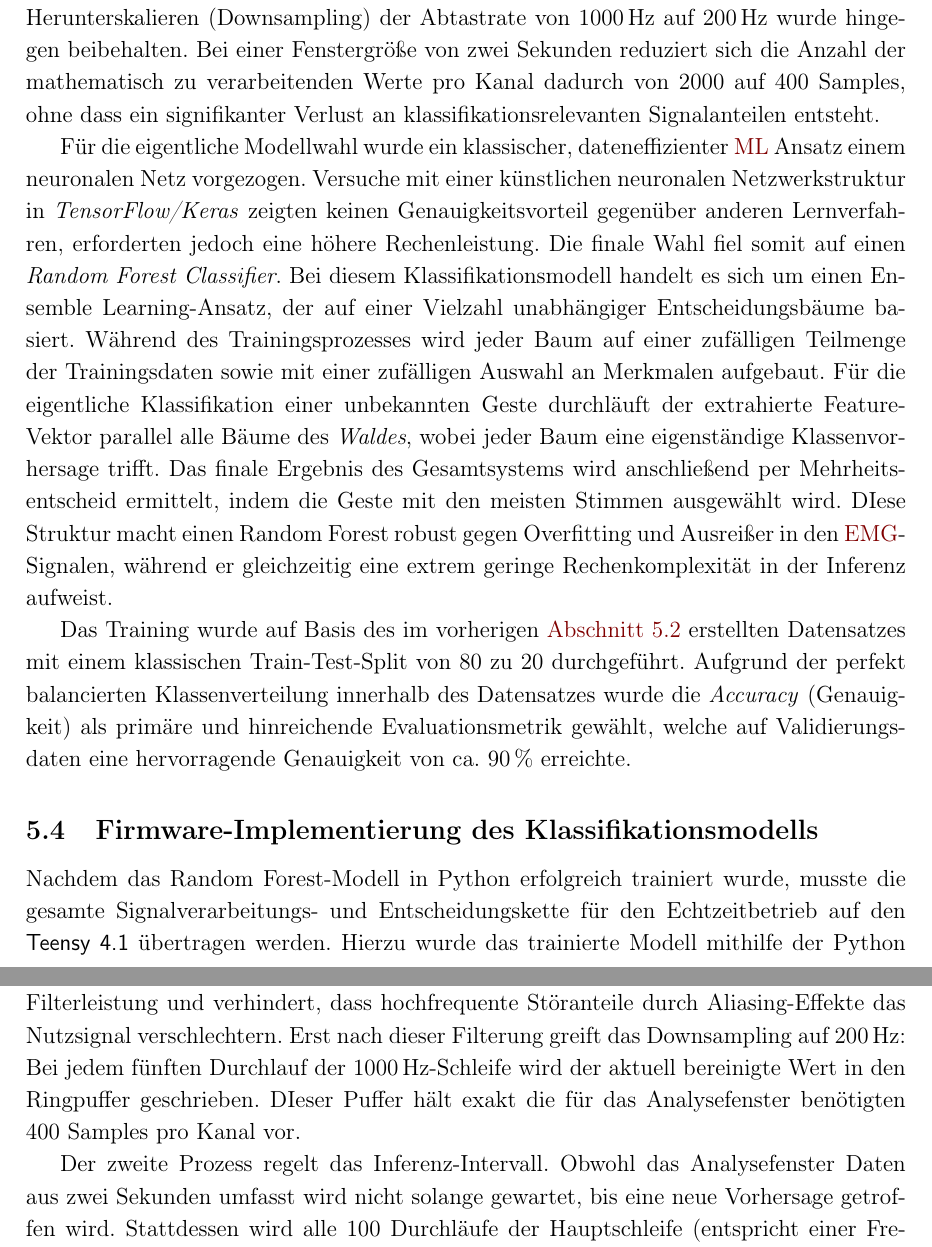
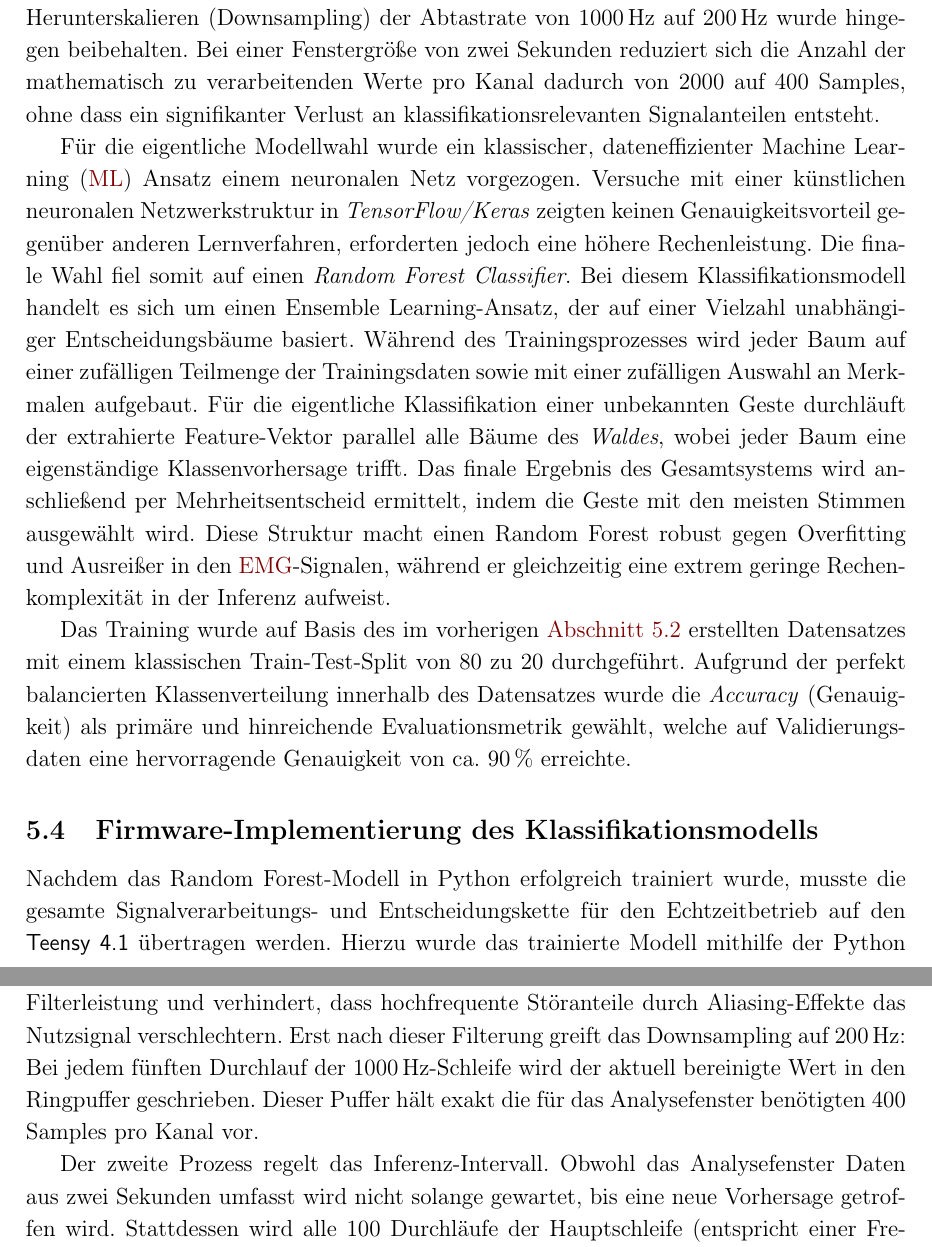
Before and after one commit to FelixKrayer/report-EMG-Prothese, a LaTeX document (main.tex, which reads chapters/05_ml.tex): two parts of pages 20 and 21 of 29, joined at a grey line, cut so that both start at the same text. Compiled offline with pdfLaTeX.

Commit message:
stupid stuff...

```diff
--- a/chapters/05_ml.tex
+++ b/chapters/05_ml.tex
@@ -46,7 +46,7 @@ Während in der Projektarbeit des Vorsemesters die Ansteuerung der Endeffektoren
 
     Bezüglich der Signalparameter wurde eine bewusste Entscheidung getroffen: Da der Fokus nun vollständig auf den eigenen Daten lag, wurde die künstliche Normierung auf den Wertebereich von $[-128, 127]$ verworfen, welche in \autoref{subsec:open_source_data} für die Kompatibilität mit dem \textit{Myo-Dataset} eingeführt worden war. Diese Einschränkung hätte die Datenbasis für den Klassifikator aufgrund eines kleineren Wertebereichs unnötig vergröbert. Das Herunterskalieren (Downsampling) der Abtastrate von 1000\,Hz auf 200\,Hz wurde hingegen beibehalten. Bei einer Fenstergröße von zwei Sekunden reduziert sich die Anzahl der mathematisch zu verarbeitenden Werte pro Kanal dadurch von 2000 auf 400 Samples, ohne dass ein signifikanter Verlust an klassifikationsrelevanten Signalanteilen entsteht.
 
-    Für die eigentliche Modellwahl wurde ein klassischer, dateneffizienter \ac{ML} Ansatz einem neuronalen Netz vorgezogen. Versuche mit einer künstlichen neuronalen Netzwerkstruktur in \textit{TensorFlow/Keras} zeigten keinen Genauigkeitsvorteil gegenüber anderen Lernverfahren, erforderten jedoch eine höhere Rechenleistung. Die finale Wahl fiel somit auf einen \textit{Random Forest Classifier}. Bei diesem Klassifikationsmodell handelt es sich um einen Ensemble Learning-Ansatz, der auf einer Vielzahl unabhängiger Entscheidungsbäume basiert. Während des Trainingsprozesses wird jeder Baum auf einer zufälligen Teilmenge der Trainingsdaten sowie mit einer zufälligen Auswahl an Merkmalen aufgebaut. Für die eigentliche Klassifikation einer unbekannten Geste durchläuft der extrahierte Feature-Vektor parallel alle Bäume des \textit{Waldes}, wobei jeder Baum eine eigenständige Klassenvorhersage trifft. Das finale Ergebnis des Gesamtsystems wird anschließend per Mehrheitsentscheid ermittelt, indem die Geste mit den meisten Stimmen ausgewählt wird. DIese Struktur macht einen Random Forest robust gegen Overfitting und Ausreißer in den \ac{EMG}-Signalen, während er gleichzeitig eine extrem geringe Rechenkomplexität in der Inferenz aufweist.
+    Für die eigentliche Modellwahl wurde ein klassischer, dateneffizienter \acf{ML} Ansatz einem neuronalen Netz vorgezogen. Versuche mit einer künstlichen neuronalen Netzwerkstruktur in \textit{TensorFlow/Keras} zeigten keinen Genauigkeitsvorteil gegenüber anderen Lernverfahren, erforderten jedoch eine höhere Rechenleistung. Die finale Wahl fiel somit auf einen \textit{Random Forest Classifier}. Bei diesem Klassifikationsmodell handelt es sich um einen Ensemble Learning-Ansatz, der auf einer Vielzahl unabhängiger Entscheidungsbäume basiert. Während des Trainingsprozesses wird jeder Baum auf einer zufälligen Teilmenge der Trainingsdaten sowie mit einer zufälligen Auswahl an Merkmalen aufgebaut. Für die eigentliche Klassifikation einer unbekannten Geste durchläuft der extrahierte Feature-Vektor parallel alle Bäume des \textit{Waldes}, wobei jeder Baum eine eigenständige Klassenvorhersage trifft. Das finale Ergebnis des Gesamtsystems wird anschließend per Mehrheitsentscheid ermittelt, indem die Geste mit den meisten Stimmen ausgewählt wird. Diese Struktur macht einen Random Forest robust gegen Overfitting und Ausreißer in den \ac{EMG}-Signalen, während er gleichzeitig eine extrem geringe Rechenkomplexität in der Inferenz aufweist.
 
     Das Training wurde auf Basis des im vorherigen \autoref{subsec:data_acquisition} erstellten Datensatzes mit einem klassischen Train-Test-Split von 80 zu 20 durchgeführt. Aufgrund der perfekt balancierten Klassenverteilung innerhalb des Datensatzes wurde die \textit{Accuracy} (Genauigkeit) als primäre und hinreichende Evaluationsmetrik gewählt, welche auf Validierungsdaten eine hervorragende Genauigkeit von ca. 90\,\% erreichte.
 
@@ -54,7 +54,7 @@ Während in der Projektarbeit des Vorsemesters die Ansteuerung der Endeffektoren
     Nachdem das Random Forest-Modell in Python erfolgreich trainiert wurde, musste die gesamte Signalverarbeitungs- und Entscheidungskette für den Echtzeitbetrieb auf den \textsf{Teensy~4.1} übertragen werden. Hierzu wurde das trainierte Modell mithilfe der Python library \texttt{m2cgen} (Model 2 Code Generator) in nativen C-Code übersetzt. Die resultierende über 4000 Zeilen lange Funktion \texttt{score()} benötigt keinerlei externe Bibliotheken oder Laufzeitumgebungen. Sie bildet die erlernten Entscheidungsstrukturen des Random Forests als eine Kaskade tief verschachtelter \texttt{if-else}-Bedingungen direkt im Code ab. Diese Struktur ermöglicht es dem Mikrocontroller, die Klassifikation mit sehr geringer Latenz und minimalem Speicherbedarf auszuführen, da im Gegensatz zu neuronalen Netzen keine komplexen Fließkomma-Operationen auf Vektoren (bzw. Arrays) berechnet werden müssen.
 
     Die größte Herausforderung auf dem eingebetteten System liegt in der Koordination der unterschiedlichen Zeitdomänen und Frequenzen, in denen die Software operiert. Die gesamte Steuerung ist als deterministische Zustandsmaschine innerhalb der firmwareseitigen Hauptschleife realisiert. Den Takt des Gesamtsystems gibt die hardwarenahe Datenakquisition des \textsf{ADS1298} mit einer Abtastrate von 1000\,Hz vor. Sobald ein neuer Datenpunkt über den \ac{SPI}-Bus eingelesen wurde, dekrementiert die Firmware parallel zwei Software-Zähler,um die nachgelagerten Prozesse präzise anzusteuern.
-    Der erste Prozess betrifft das Downsampling für die Datenpufferung. Wichtig hierbei ist, dass die komplette mathematische Signalbereinigung durch die Biquad-Filter aus \autoref{subsec:biquad_filter} bei der vollen nativen Abtastrate von 1000\,Hz durchgeführt wird. DIes garantiert die bestmögliche Filterleistung und verhindert, dass hochfrequente Störanteile durch Aliasing-Effekte das Nutzsignal verschlechtern. Erst nach dieser Filterung greift das Downsampling auf 200\,Hz: Bei jedem fünften Durchlauf der 1000\,Hz-Schleife wird der aktuell bereinigte Wert in den Ringpuffer geschrieben. DIeser Puffer hält exakt die für das Analysefenster benötigten 400 Samples pro Kanal vor.
+    Der erste Prozess betrifft das Downsampling für die Datenpufferung. Wichtig hierbei ist, dass die komplette mathematische Signalbereinigung durch die Biquad-Filter aus \autoref{subsec:biquad_filter} bei der vollen nativen Abtastrate von 1000\,Hz durchgeführt wird. DIes garantiert die bestmögliche Filterleistung und verhindert, dass hochfrequente Störanteile durch Aliasing-Effekte das Nutzsignal verschlechtern. Erst nach dieser Filterung greift das Downsampling auf 200\,Hz: Bei jedem fünften Durchlauf der 1000\,Hz-Schleife wird der aktuell bereinigte Wert in den Ringpuffer geschrieben. Dieser Puffer hält exakt die für das Analysefenster benötigten 400 Samples pro Kanal vor.
 
     Der zweite Prozess regelt das Inferenz-Intervall. Obwohl das Analysefenster Daten aus zwei Sekunden umfasst wird nicht solange gewartet, bis eine neue Vorhersage getroffen wird. Stattdessen wird alle 100 Durchläufe der Hauptschleife (entspricht einer Frequenz von 10\,Hz bzw. alle 100\,ms) eine neue Klassifikation angestoßen. Hierzu berechnet der \textsf{Teensy~4.1} aus den aktuellen 400 Samples des Ringpuffers die 16 \ac{RMS}- und \ac{MAV}-Merkmale, wobei sich an dieser Stelle die im vorherigen \autoref{subsec:features_training} beschriebene Zeitinvarianz der Merkmale als erheblicher Vorteil erweist: Da die Kennwerte positionsunabhängig über das gesamte Fenster gemittelt werden, muss bei der Feature-Berechnung keinerlei Rücksicht auf den aktuellen Stand des rotierenden Ringpuffer-Pointers genommen werden. Es wird schlicht das gesamte Array aufsummiert. Sofern alle acht Kanäle den empirisch ermittelten \ac{RMS}-Schwellenwert von \texttt{35.0} überschreiten, wird der 16-Dimensionale Feature-Vektor an die generierte \texttt{score()}-Funktion übergeben und das Ergebnis als neue Geste gespeichert. Werden die Schwellenwerte nicht überschritten, gilt dies als Erkennung der Ruheposition. Das System liefert somit zehnmal pro Sekunde eine aktuelle und robuste Gestenvorhersage.
 
```
